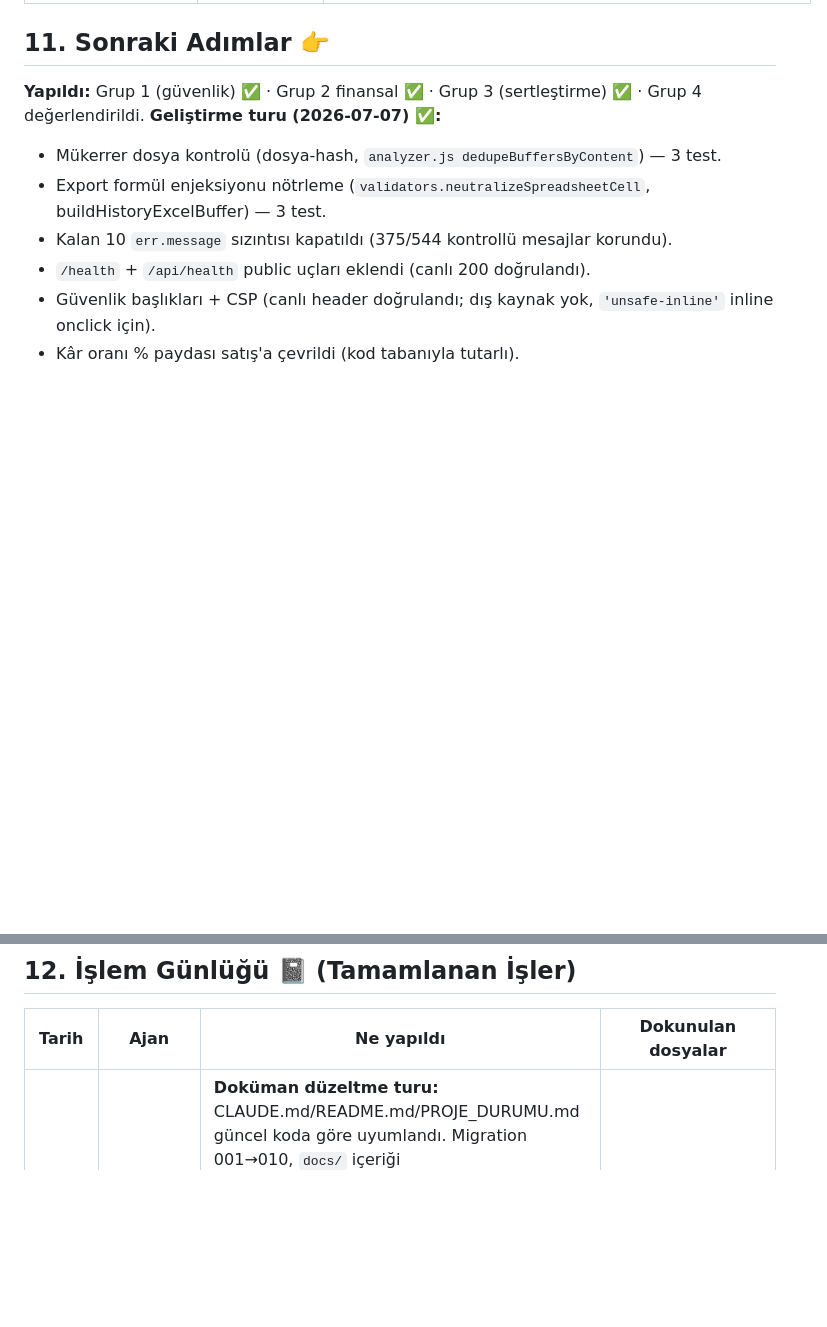
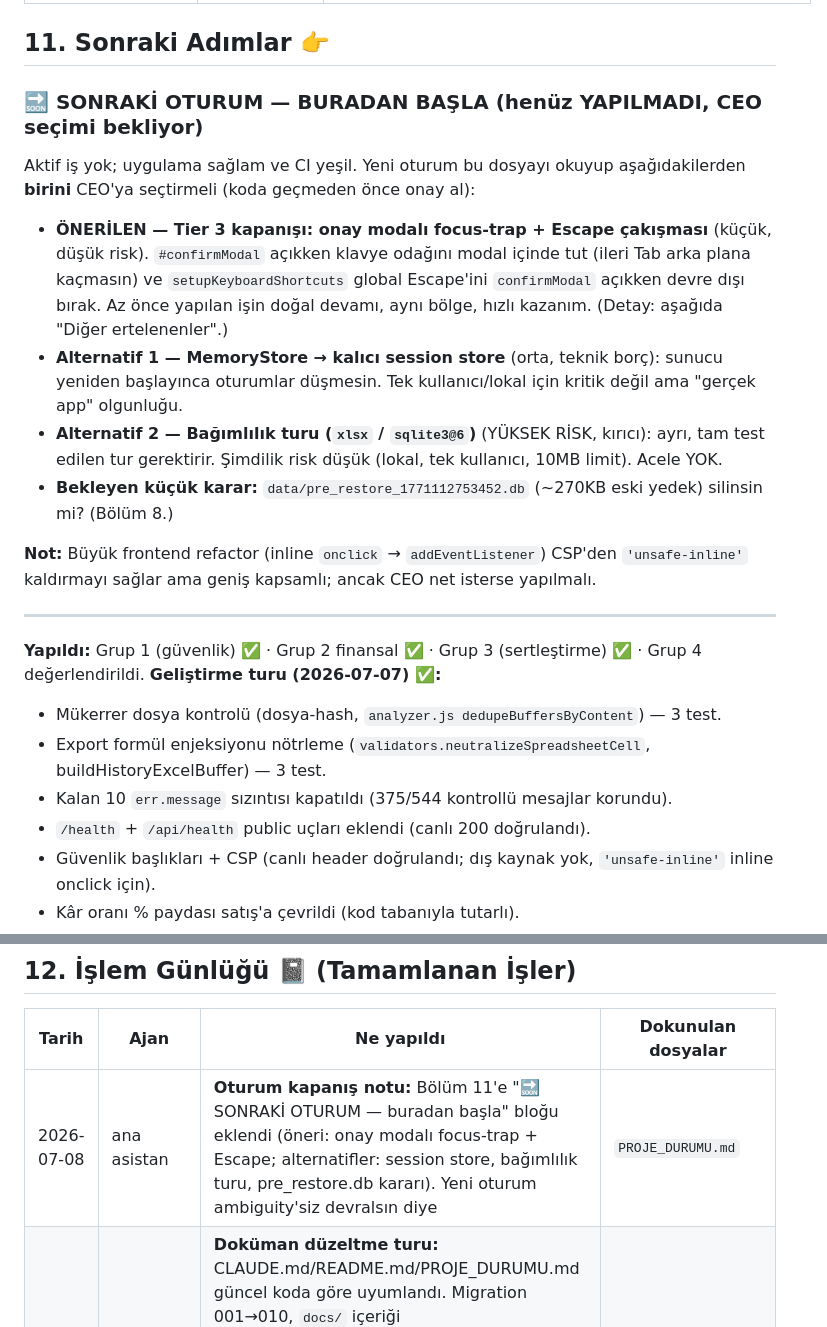
Before and after one commit to ademtfkc/analizcim, a Markdown page: PROJE_DURUMU.md, 2 parts joined by grey strips. GitHub-like rendering; blank space fills up the shorter version.

Commit message:
docs: PROJE_DURUMU'ya "sonraki oturum buradan başla" bloğu eklendi
Bölüm 11'e net bir sonraki-iş işareti eklendi: öneri = Tier 3 kapanışı
(onay modalı focus-trap + Escape çakışması, küçük/düşük risk); alternatifler
= MemoryStore→kalıcı session store, bağımlılık turu (xlsx/sqlite3, yüksek risk),
pre_restore.db silme kararı. Yeni oturum ambiguity'siz devralabilsin diye.

Co-Authored-By: Claude Opus 4.8 (1M context) <noreply@anthropic.com>
Claude-Session: https://claude.ai/code/session_01Uec5wFz1J3EvR2UT3peAMn

```diff
--- a/PROJE_DURUMU.md
+++ b/PROJE_DURUMU.md
@@ -154,6 +154,26 @@ _(Modüller `src/routes/` altında; detay denetim sonrası doldurulacak.)_
 | Çift `005` migration adı (kozmetik) | Düşük | Dokunulmaz (bkz. Karar 3) |
 
 ## 11. Sonraki Adımlar 👉
+
+### 🔜 SONRAKİ OTURUM — BURADAN BAŞLA (henüz YAPILMADI, CEO seçimi bekliyor)
+Aktif iş yok; uygulama sağlam ve CI yeşil. Yeni oturum bu dosyayı okuyup aşağıdakilerden **birini** CEO'ya
+seçtirmeli (koda geçmeden önce onay al):
+
+- **ÖNERİLEN — Tier 3 kapanışı: onay modalı focus-trap + Escape çakışması** (küçük, düşük risk).
+  `#confirmModal` açıkken klavye odağını modal içinde tut (ileri Tab arka plana kaçmasın) ve
+  `setupKeyboardShortcuts` global Escape'ini `confirmModal` açıkken devre dışı bırak. Az önce yapılan işin
+  doğal devamı, aynı bölge, hızlı kazanım. (Detay: aşağıda "Diğer ertelenenler".)
+- **Alternatif 1 — MemoryStore → kalıcı session store** (orta, teknik borç): sunucu yeniden başlayınca
+  oturumlar düşmesin. Tek kullanıcı/lokal için kritik değil ama "gerçek app" olgunluğu.
+- **Alternatif 2 — Bağımlılık turu (`xlsx` / `sqlite3@6`)** (YÜKSEK RİSK, kırıcı): ayrı, tam test edilen tur
+  gerektirir. Şimdilik risk düşük (lokal, tek kullanıcı, 10MB limit). Acele YOK.
+- **Bekleyen küçük karar:** `data/pre_restore_1771112753452.db` (~270KB eski yedek) silinsin mi? (Bölüm 8.)
+
+**Not:** Büyük frontend refactor (inline `onclick` → `addEventListener`) CSP'den `'unsafe-inline'`
+kaldırmayı sağlar ama geniş kapsamlı; ancak CEO net isterse yapılmalı.
+
+---
+
 **Yapıldı:** Grup 1 (güvenlik) ✅ · Grup 2 finansal ✅ · Grup 3 (sertleştirme) ✅ · Grup 4 değerlendirildi.
 **Geliştirme turu (2026-07-07) ✅:**
 - Mükerrer dosya kontrolü (dosya-hash, `analyzer.js dedupeBuffersByContent`) — 3 test.
@@ -226,6 +246,7 @@ tablolarına en az 4-5'er satır tohumla, yoksa liste boş görünür.
 ## 12. İşlem Günlüğü 📓 (Tamamlanan İşler)
 | Tarih | Ajan | Ne yapıldı | Dokunulan dosyalar |
 |---|---|---|---|
+| 2026-07-08 | ana asistan | **Oturum kapanış notu:** Bölüm 11'e "🔜 SONRAKİ OTURUM — buradan başla" bloğu eklendi (öneri: onay modalı focus-trap + Escape; alternatifler: session store, bağımlılık turu, pre_restore.db kararı). Yeni oturum ambiguity'siz devralsın diye | `PROJE_DURUMU.md` |
 | 2026-07-08 | ana asistan | **Doküman düzeltme turu:** CLAUDE.md/README.md/PROJE_DURUMU.md güncel koda göre uyumlandı. Migration 001→010, `docs/` içeriği (screenshots+superpowers), dosya satır sayıları, npm audit (20 açık/0 kritik), stale "AÇIK" satırlar ✅ olarak düzeltildi (CSP, formül nötrleme, dedup, jsPDF, gradyan, kâr paydası), git init "bekleyen onay"dan çıkarıldı, Tier 3 davranışları/kararları işlendi. Yalnız doküman; kod dosyalarına dokunulmadı | `CLAUDE.md`, `README.md`, `PROJE_DURUMU.md` |
 | 2026-07-08 | ana asistan | **Tier 3 commit + push:** #2 ve #3 iç içe değişiklikleri hunk bazında iki ayrı commit'e ayrıldı (`9754b57` mobil kart, `0b28bea` onay modalı). Toplam orijinalle birebir doğrulandı (268+/29-). GitHub main'e push, CI yeşil (`success`) | `git`, GitHub |
 | 2026-07-08 | ana asistan + test-uzmani + kod-inceleyici | **Tier 3 / İş #3 — confirm() → özel onay modalı:** 17 `confirm()` → `showConfirm()` Promise helper + `#confirmModal` iskeleti + `.btn-danger`. Kod inceleyici RET (Enter odaktan bağımsız siliyordu) → düzeltildi (Enter dalı kaldırıldı). Test-uzmani 3 klavye senaryosu + fare GEÇTİ, 0 err. 136 test + lint temiz. Commit `0b28bea`, push + CI yeşil | `public/app.js`, `public/index.html`, `public/styles.css`, `tests/unit/ui-structure.test.js` |
```
